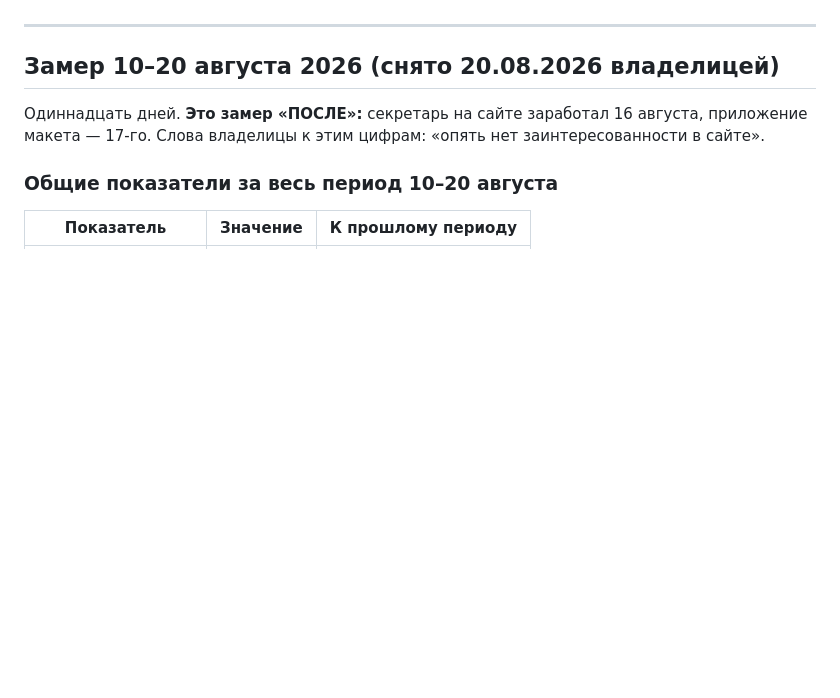
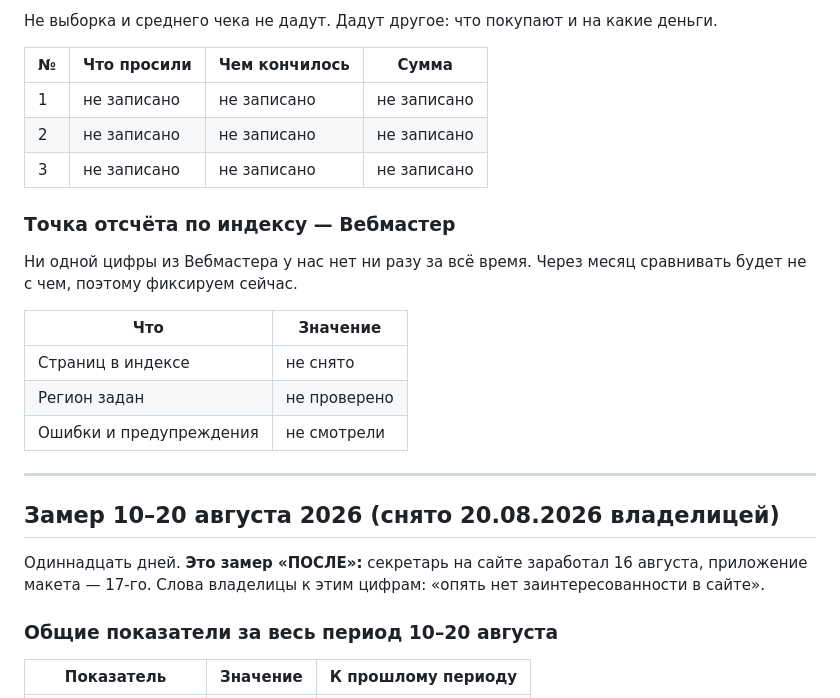
Before and after one commit to gulnaragold999m-tech/granat-kmv, a Markdown page: STATISTIKA.md, the part around one of its changes. Rendered like a GitHub page; blank space fills up the shorter version.

```diff
--- a/STATISTIKA.md
+++ b/STATISTIKA.md
@@ -11,3 +83,22 @@
+Не выборка и среднего чека не дадут. Дадут другое: что покупают
+и на какие деньги.
+
+| № | Что просили | Чем кончилось | Сумма |
+|---|---|---|---|
+| 1 | не записано | не записано | не записано |
+| 2 | не записано | не записано | не записано |
+| 3 | не записано | не записано | не записано |
+
+### Точка отсчёта по индексу — Вебмастер
+
+Ни одной цифры из Вебмастера у нас нет ни разу за всё время. Через
+месяц сравнивать будет не с чем, поэтому фиксируем сейчас.
+
+| Что | Значение |
+|---|---|
+| Страниц в индексе | не снято |
+| Регион задан | не проверено |
+| Ошибки и предупреждения | не смотрели |
 
 ---
 
```
Also changed, not shown: other parts of STATISTIKA.md (+72 -0 lines).
